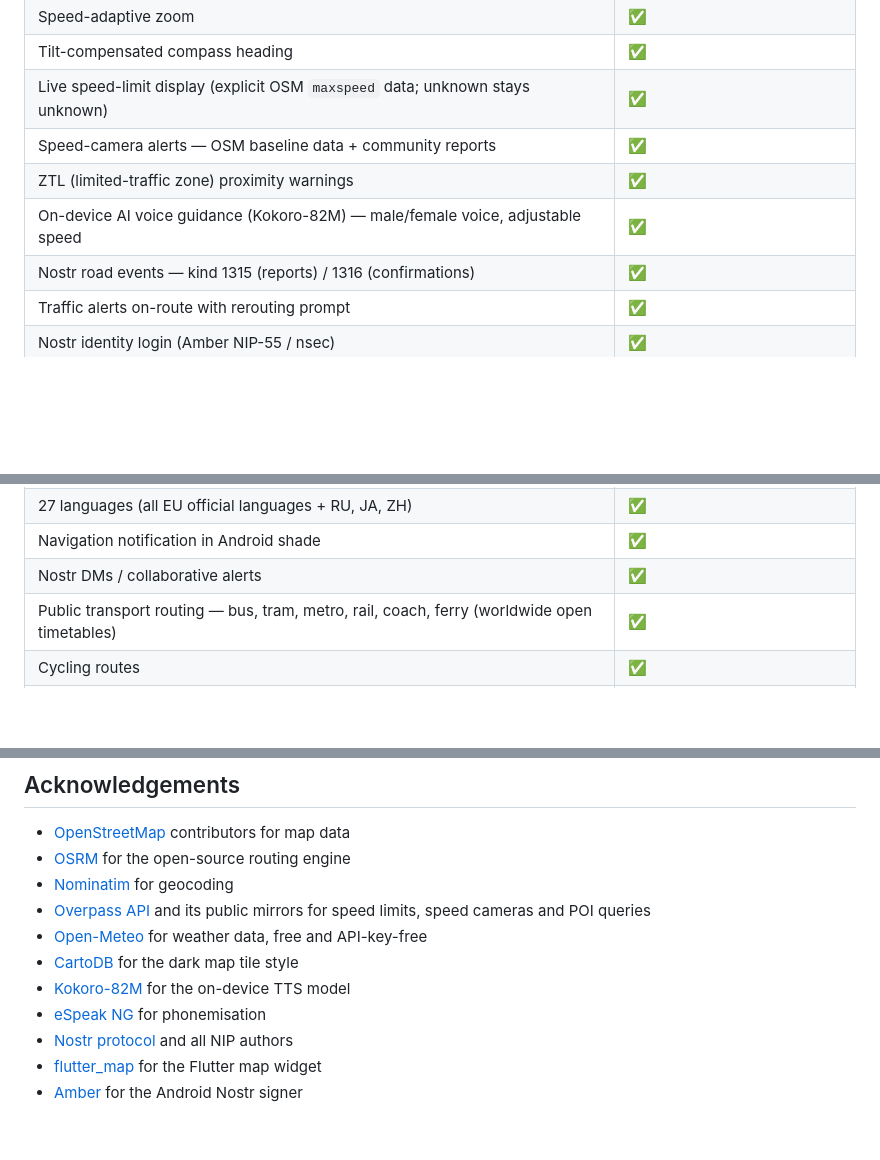
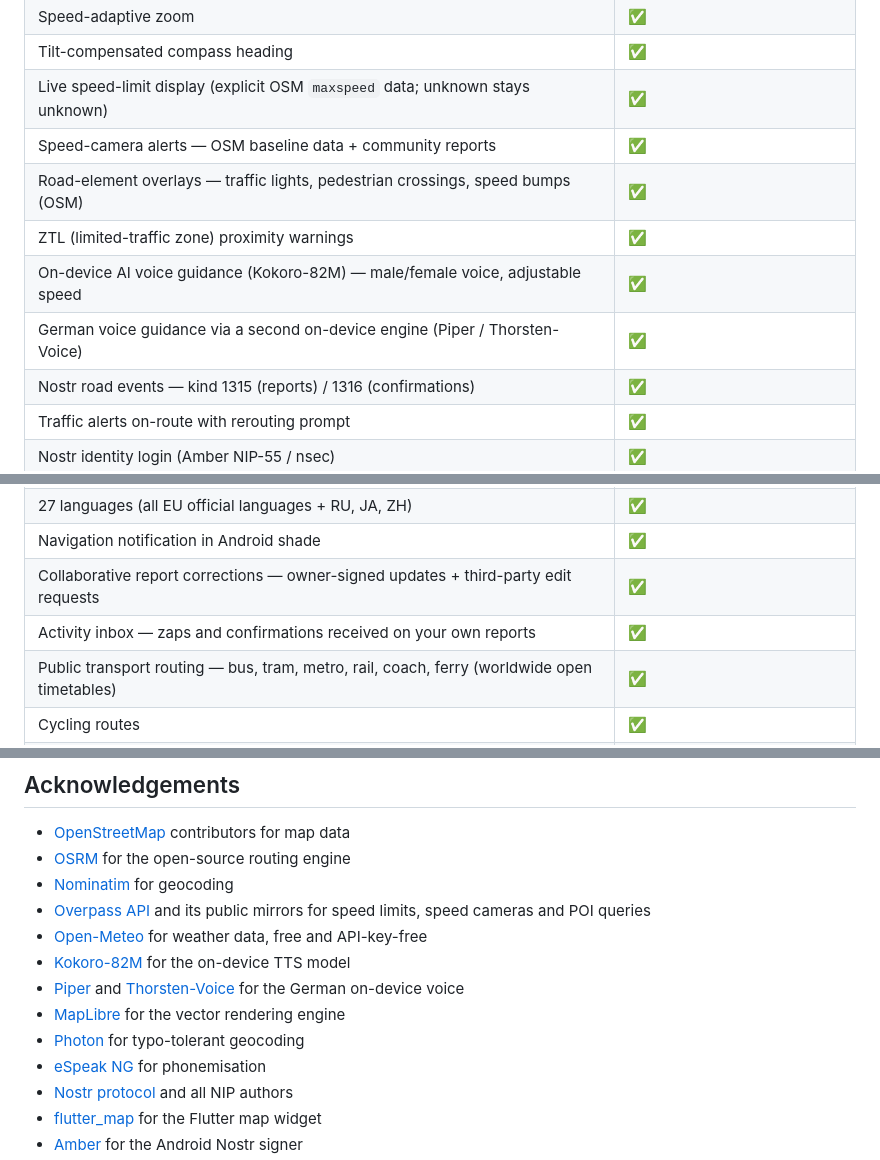
Before and after one commit to roadstrapp/roadstr-app, a Markdown page: README.md, 3 parts joined by grey strips. Drawn GitHub-style; blank space fills up the shorter version.

```diff
--- a/README.md
+++ b/README.md
@@ -25,8 +25,10 @@ If you're searching for the decentralized road event reporting system — "Waze
 | Tilt-compensated compass heading | ✅ |
 | Live speed-limit display (explicit OSM `maxspeed` data; unknown stays unknown) | ✅ |
 | Speed-camera alerts — OSM baseline data + community reports | ✅ |
+| Road-element overlays — traffic lights, pedestrian crossings, speed bumps (OSM) | ✅ |
 | ZTL (limited-traffic zone) proximity warnings | ✅ |
 | On-device AI voice guidance (Kokoro-82M) — male/female voice, adjustable speed | ✅ |
+| German voice guidance via a second on-device engine (Piper / Thorsten-Voice) | ✅ |
 | Nostr road events — kind 1315 (reports) / 1316 (confirmations) | ✅ |
 | Traffic alerts on-route with rerouting prompt | ✅ |
 | Nostr identity login (Amber NIP-55 / nsec) | ✅ |
@@ -47,7 +49,8 @@ If you're searching for the decentralized road event reporting system — "Waze
 | Auto dark mode (sunset / sunrise via GPS position) | ✅ |
 | 27 languages (all EU official languages + RU, JA, ZH) | ✅ |
 | Navigation notification in Android shade | ✅ |
-| Nostr DMs / collaborative alerts | ✅ |
+| Collaborative report corrections — owner-signed updates + third-party edit requests | ✅ |
+| Activity inbox — zaps and confirmations received on your own reports | ✅ |
 | Public transport routing — bus, tram, metro, rail, coach, ferry (worldwide open timetables) | ✅ |
 | Cycling routes | ✅ |
 | Customisable vehicle cursor — 7 colours, animated walking mode | ✅ |
@@ -359,8 +424,10 @@ appreciated.
 - [Nominatim](https://nominatim.org/) for geocoding
 - [Overpass API](https://overpass-api.de/) and its public mirrors for speed limits, speed cameras and POI queries
 - [Open-Meteo](https://open-meteo.com/) for weather data, free and API-key-free
-- [CartoDB](https://carto.com/) for the dark map tile style
 - [Kokoro-82M](https://huggingface.co/hexgrad/Kokoro-82M) for the on-device TTS model
+- [Piper](https://github.com/OHF-Voice/piper1-gpl) and [Thorsten-Voice](https://www.thorsten-voice.de/) for the German on-device voice
+- [MapLibre](https://maplibre.org/) for the vector rendering engine
+- [Photon](https://photon.komoot.io/) for typo-tolerant geocoding
 - [eSpeak NG](https://github.com/espeak-ng/espeak-ng) for phonemisation
 - [Nostr protocol](https://nostr.com/) and all NIP authors
 - [flutter_map](https://pub.dev/packages/flutter_map) for the Flutter map widget
```
Also changed, not shown: other parts of README.md (+119 -57 lines).
